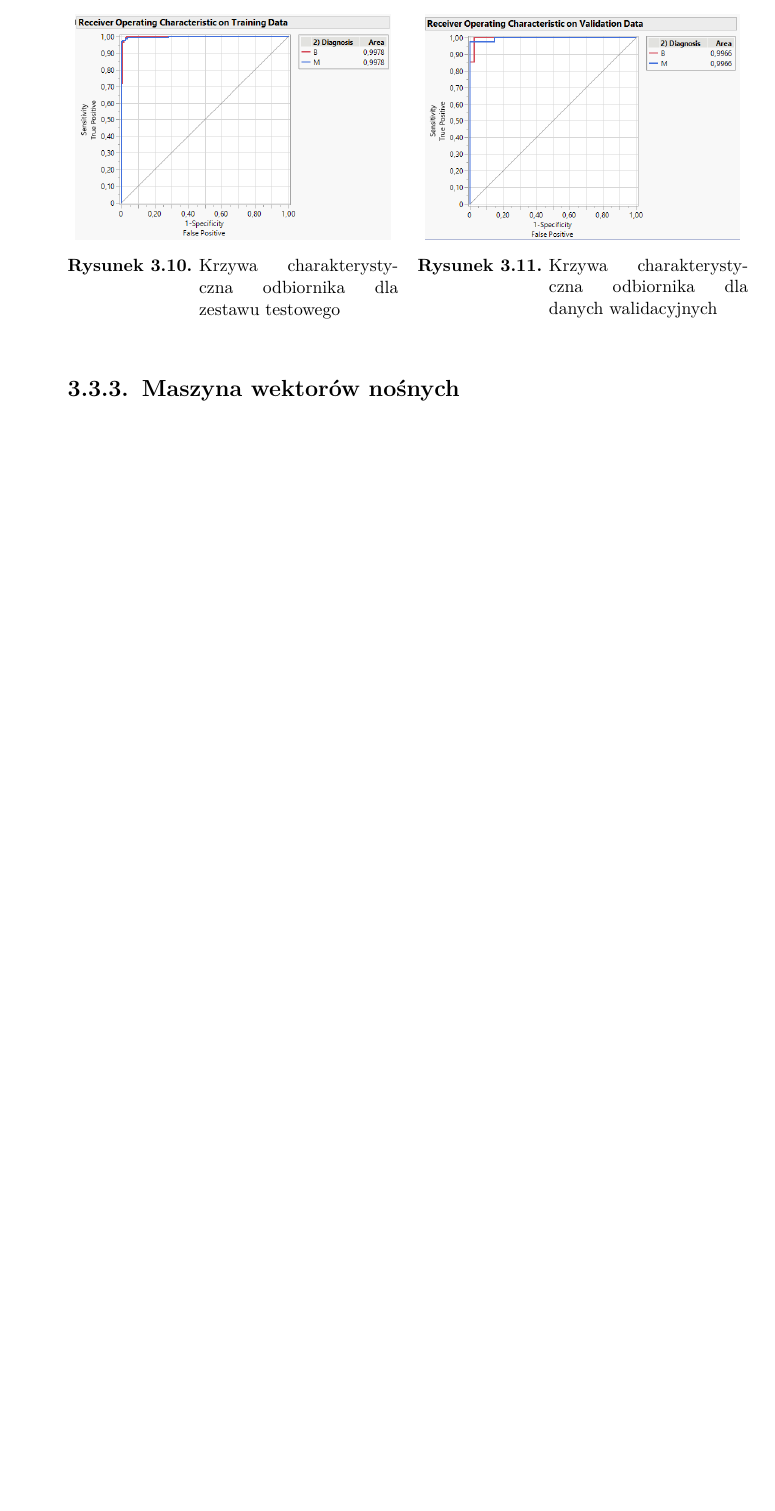
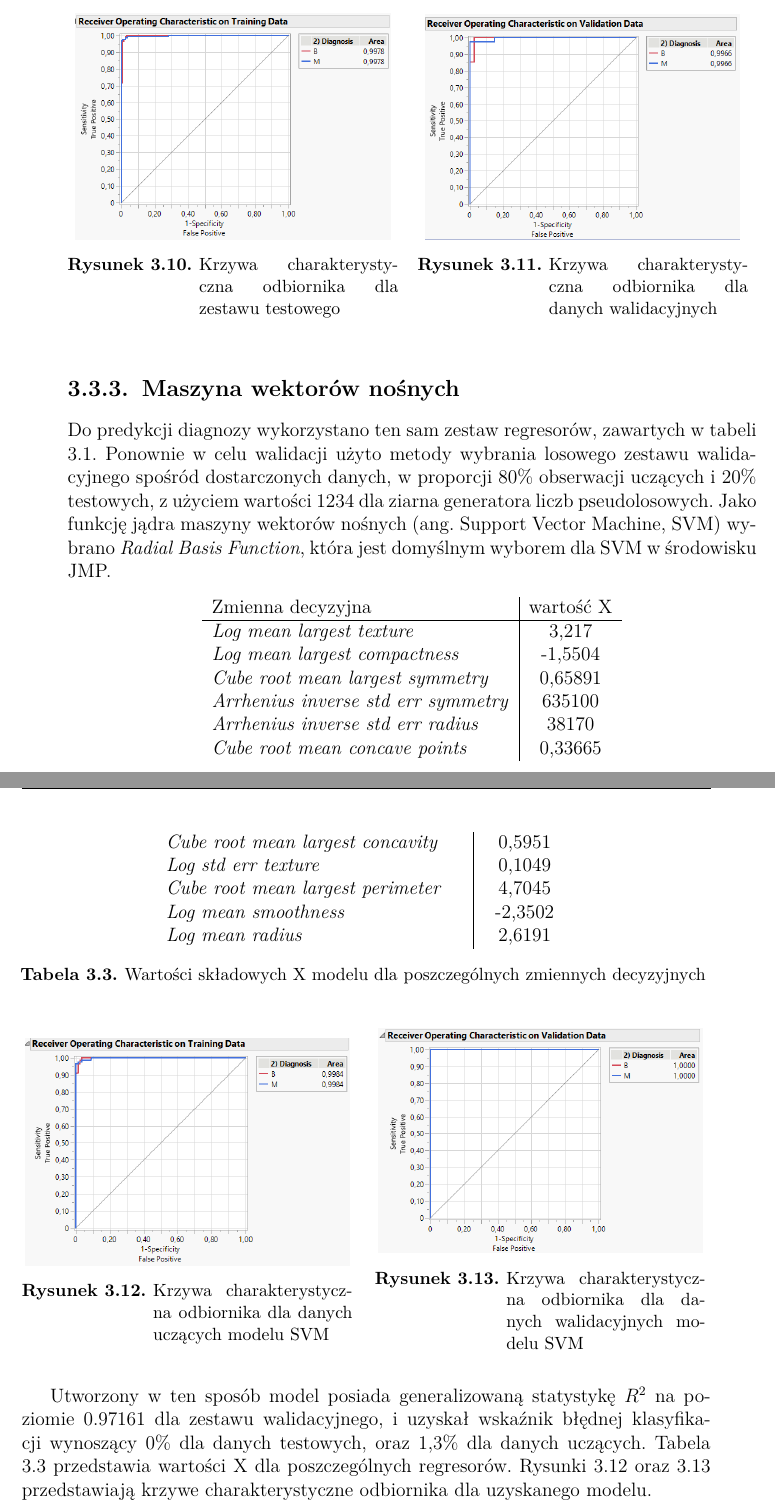
Before and after one commit to KacperWojciechowski/MastersThesis, a LaTeX thesis (Praca/praca.tex, which reads Praca/Pakiety/pakiety.tex, Praca/Rozdzial3/rozdzial3.tex): part of page 21 of 21 before the commit and two parts of pages 21 and 22 of 22 after it, the two joined at a grey line, cut so that both start at the same text, the shorter picture padded with empty space. Compiled offline with pdfLaTeX.

Commit message:
added svm subsection

```diff
--- a/Praca/Pakiety/pakiety.tex
+++ b/Praca/Pakiety/pakiety.tex
@@ -80,6 +80,7 @@
 \usepackage{longtable}							% do podziału tabel na wiele stron
 
 \usepackage{listingsutf8}
+\usepackage{longtable}
 
 \lstset{
 literate={ą}{{\k{a}}}1 {Ą}{{\k{A}}}1 {ć}{{\'c}}1 {Ć}{{\'{C}}}1 {ę}{{\k{e}}}1 {Ę}{{\k{E}}}1 {ł}{{\l{}}}1 {Ł}{{\L{}}}1 {ń}{{\'n}}1 {Ń}{{\'N}}1 {ó}{{\'o}}1 {Ó}{{\'O}}1 {ś}{{\'s}}1 {Ś}{{\'S}}1 {ż}{{\.z}}1 {Ż}{{\.Z}}1 {ź}{{\'z}}1 {Ź}{{\'Z}}1
--- a/Praca/Rozdzial3/rozdzial3.tex
+++ b/Praca/Rozdzial3/rozdzial3.tex
@@ -198,10 +211,43 @@ Dla ziarna o wartości 1234 uzyskano model którego statystyka $R^{2}$ dla danyc
 	\end{minipage}
 \end{figure}
 
+\subsection{Maszyna wektorów nośnych}
 
+Do predykcji diagnozy wykorzystano ten sam zestaw regresorów, zawartych w tabeli 3.1. Ponownie w celu walidacji użyto metody wybrania losowego zestawu walidacyjnego spośród dostarczonych danych, w proporcji 80\% obserwacji uczących i 20\% testowych, z użyciem wartości 1234 dla ziarna generatora liczb pseudolosowych. Jako funkcję jądra maszyny wektorów nośnych (ang. Support Vector Machine, SVM) wybrano \textit{Radial Basis Function}, która jest domyślnym wyborem dla SVM w środowisku JMP.
 
+\begin{longtable}{l | c}
+	\centering
+	Zmienna decyzyjna & wartość X \\
+	\hline
+	\textit{Log mean largest texture} & 3,217 \\
+	\textit{Log mean largest compactness} & -1,5504 \\
+	\textit{Cube root mean largest symmetry} & 0,65891 \\
+	\textit{Arrhenius inverse std err symmetry} & 635100 \\
+	\textit{Arrhenius inverse std err radius} & 38170 \\
+	\textit{Cube root mean concave points} & 0,33665 \\
+	\textit{Cube root mean largest concavity} & 0,5951 \\
+	\textit{Log std err texture} & 0,1049 \\
+	\textit{Cube root mean largest perimeter} & 4,7045 \\
+	\textit{Log mean smoothness} & -2,3502 \\
+	\textit{Log mean radius} & 2,6191 \\
+	\caption{Wartości składowych X modelu dla poszczególnych zmiennych decyzyjnych}
+	\label{svm:1}
+\end{longtable}
 
+\begin{figure}[!ht]
+	\begin{minipage}{0.48\textwidth}
+		\centering
+		\includegraphics[width=0.98\linewidth]{Rozdzial3/roc_svm1_test}
+		\caption{Krzywa charakterystycz-na odbiornika dla danych uczących modelu SVM}
+		\label{fig:rocsvm1test}
+	\end{minipage}%
+	\hspace{10pt}
+	\begin{minipage}{0.48\textwidth}
+		\centering
+		\includegraphics[width=0.98\linewidth]{Rozdzial3/roc_svm1_val}
+		\caption{Krzywa charakterystycz-na odbiornika dla danych walidacyjnych modelu SVM}
+		\label{fig:rocsvm1val}
+	\end{minipage}
+\end{figure}
 
-
-
-\subsection{Maszyna wektorów nośnych}
+Utworzony w ten sposób model posiada generalizowaną statystykę $R^{2}$ na poziomie 0.97161 dla zestawu walidacyjnego, i uzyskał wskaźnik błędnej klasyfikacji wynoszący 0\% dla danych testowych, oraz 1,3\% dla danych uczących. Tabela 3.3 przedstawia wartości X dla poszczególnych regresorów. Rysunki 3.12 oraz 3.13 przedstawiają krzywe charakterystyczne odbiornika dla uzyskanego modelu.
```
Also changed, not shown: Praca/Rozdzial2/rozdzial2.tex (+1 -1 lines), Praca/Rozdzial3/roc_svm1_test.png (added), Praca/Rozdzial3/roc_svm1_val.png (added), Praca/praca.pdf, Praca/Rozdzial3/rozdzial3.tex (65 more changed lines), 8 other files.
